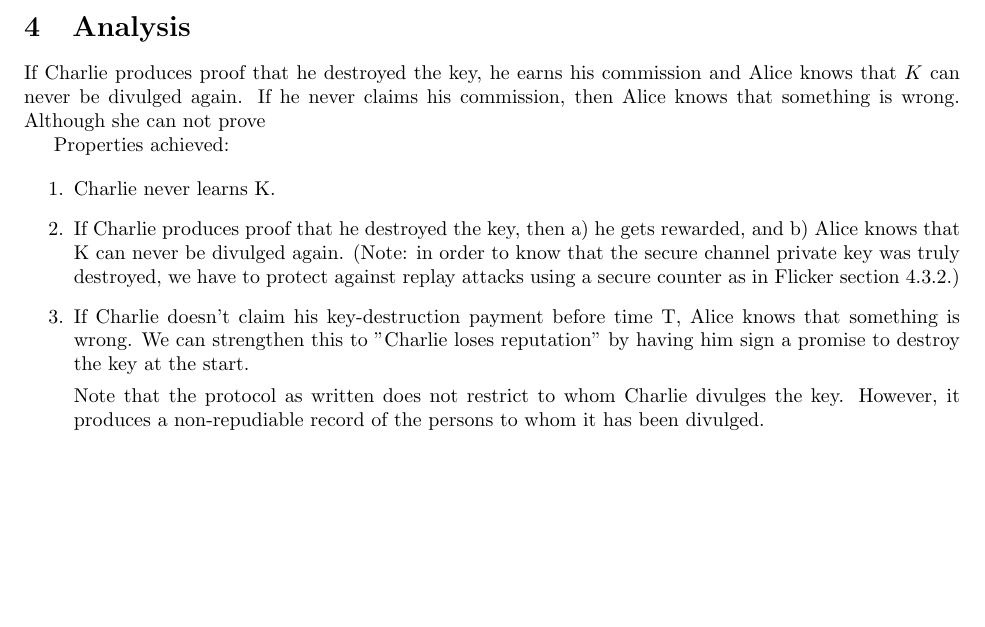
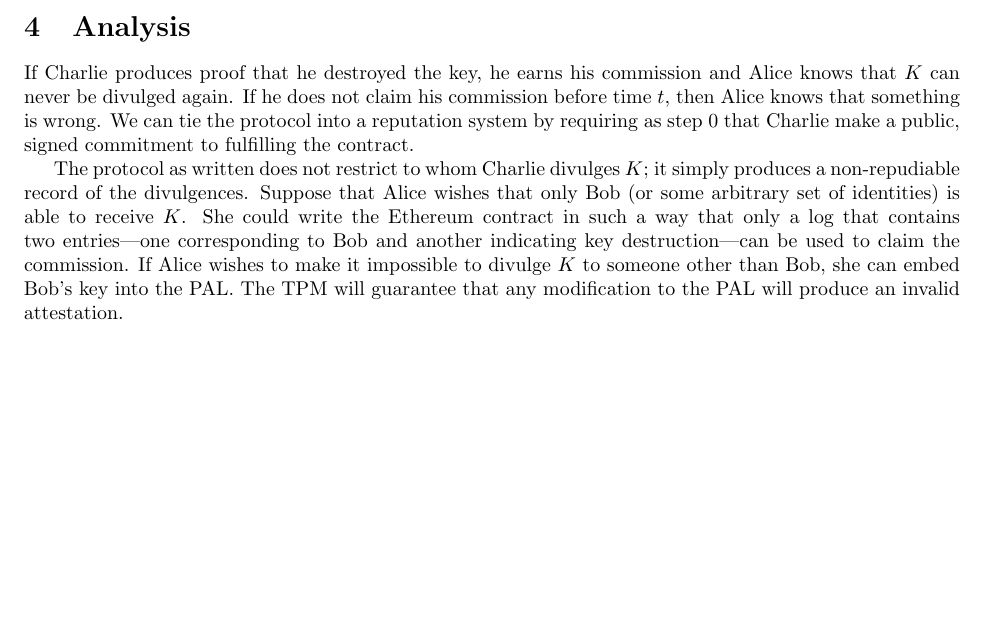
Before and after one commit to fcangialosi/711-project, a LaTeX document (paper.tex): part of page 2 of 2, cut so that both start at the same text. Compiled offline with pdfLaTeX.

Commit message:
Analysis.

```diff
--- a/paper.tex
+++ b/paper.tex
@@ -66,22 +66,8 @@ Alice and Charlie can perform a protocol as follows:
 
 \section{Analysis}
 
-If Charlie produces proof that he destroyed the key, he earns his commission and Alice knows that $K$ can never be divulged again. If he never claims his commission, then Alice knows that something is wrong. Although she can not prove
+If Charlie produces proof that he destroyed the key, he earns his commission and Alice knows that $K$ can never be divulged again. If he does not claim his commission before time $t$, then Alice knows that something is wrong. We can tie the protocol into a reputation system by requiring as step 0 that Charlie make a public, signed commitment to fulfilling the contract.
 
-Properties achieved:
-
-\begin{enumerate}
-
-\item Charlie never learns K.
-
-\item If Charlie produces proof that he destroyed the key, then a) he gets rewarded, and b) Alice knows that K can never be divulged again. (Note: in order to know that the secure channel private key was truly destroyed, we have to protect against replay attacks using a secure counter as in Flicker section 4.3.2.)
-
-\item If Charlie doesn't claim his key-destruction payment before time T, Alice knows that something is wrong. We can strengthen this to "Charlie loses reputation" by having him sign a promise to destroy the key at the start.
-
-Note that the protocol as written does not restrict to whom Charlie divulges the key. However, it produces a non-repudiable record of the persons to whom it has been divulged.
-
-
-
-\end{enumerate}
+The protocol as written does not restrict to whom Charlie divulges $K$; it simply produces a non-repudiable record of the divulgences. Suppose that Alice wishes that only Bob (or some arbitrary set of identities) is able to receive $K$. She could write the Ethereum contract in such a way that only a log that contains two entries---one corresponding to Bob and another indicating key destruction---can be used to claim the commission. If Alice wishes to make it impossible to divulge $K$ to someone other than Bob, she can embed Bob's key into the PAL. The TPM will guarantee that any modification to the PAL will produce an invalid attestation.
 
 \end{document}
```
